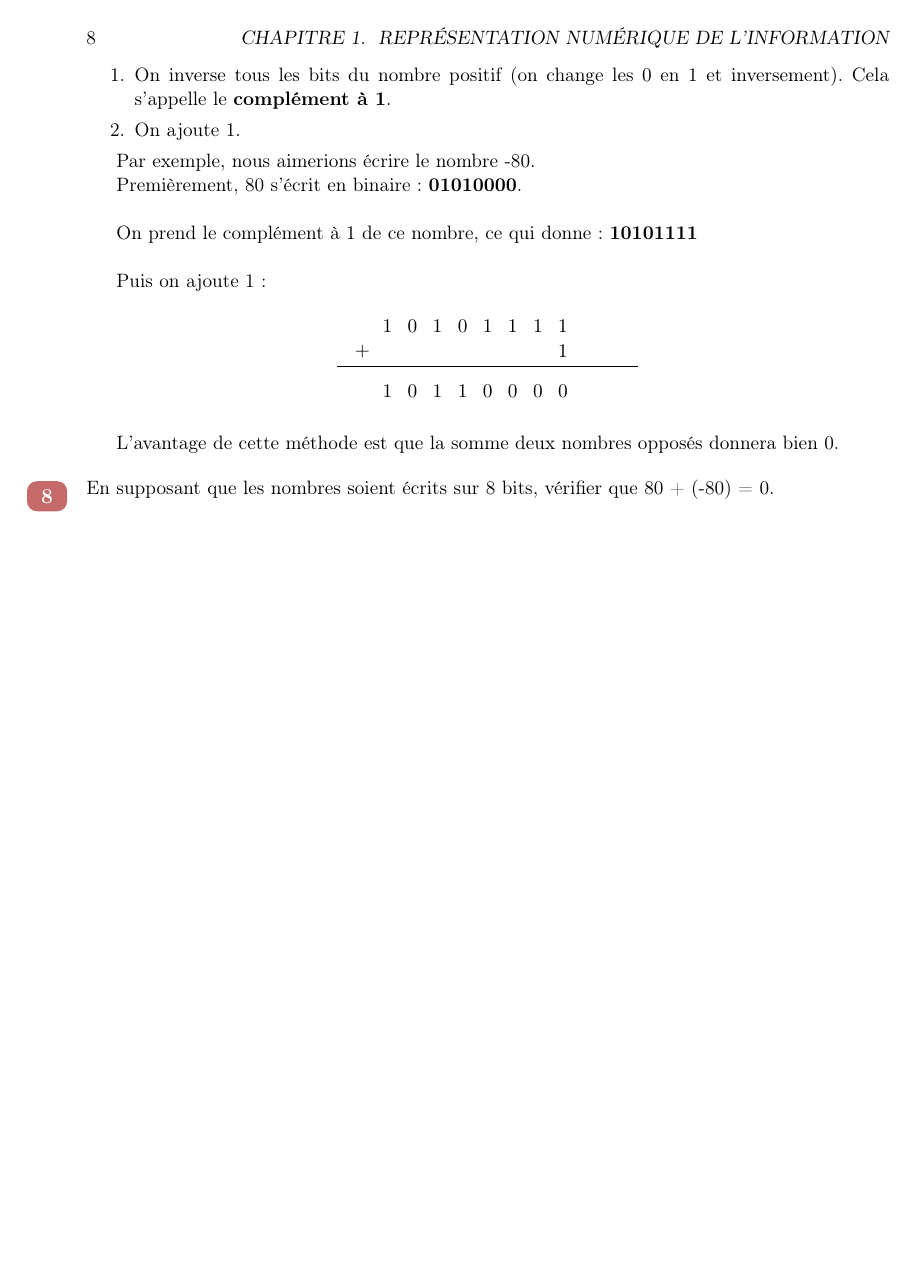
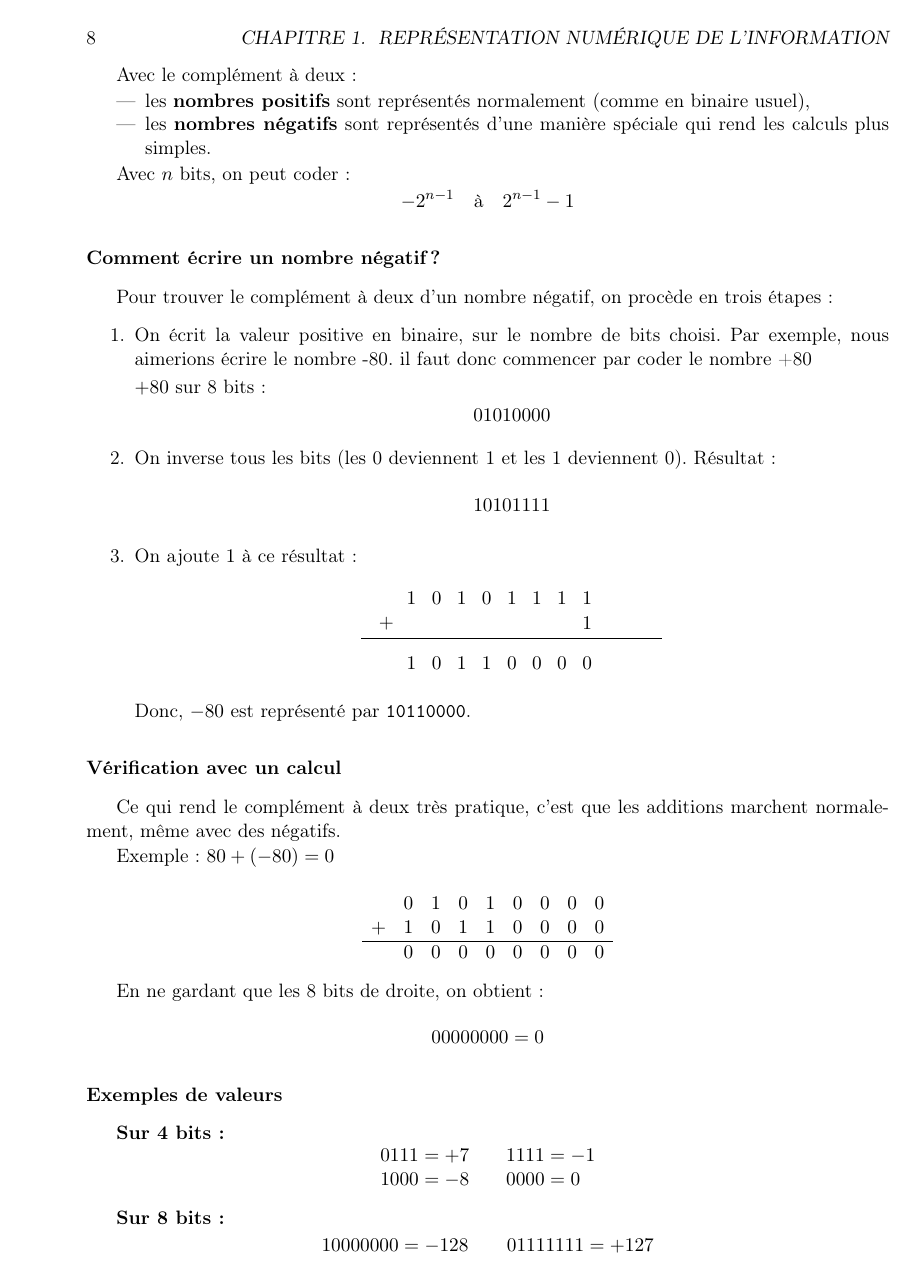
Before and after one commit to College-Sismondi-Informatique/polycopie-1IN, a LaTeX book (01-Représentation_information.tex): page 8 of 14 before the commit and page 8 of 15 after it. Compiled offline with pdfLaTeX.

Commit message:
Ajout d'information dans le complément à 2 Annexe rotation 90° table ASCII étendue

```diff
--- a/01-Représentation_information.tex
+++ b/01-Représentation_information.tex
@@ -450 +452,16 @@ Le résultat de 104 + 30=134 amène un dépassement de capacité. Le nombre enti
 
+Avec le complément à deux :
+\begin{itemize}
+  \item les \textbf{nombres positifs} sont représentés normalement (comme en binaire usuel),
+  \item les \textbf{nombres négatifs} sont représentés d’une manière spéciale qui rend les calculs plus simples.
+\end{itemize}
+
+Avec $n$ bits, on peut coder :
+\[
+-2^{n-1} \quad \text{à} \quad 2^{n-1}-1
+\]
+
+\subsubsection{Comment écrire un nombre négatif ?}
+
+Pour trouver le complément à deux d’un nombre négatif, on procède en trois étapes :
+
@@ -452,21 +468,20 @@ Cette représentation résout les problèmes de la représentation signée. Dans
 \begin{enumerate}
- \item On inverse tous les bits du nombre positif (on change les 0 en 1 et inversement). Cela s'appelle le {\bf complément à 1}.
- \item On ajoute 1.
-\end{enumerate}
+  \item On écrit la valeur positive en binaire, sur le nombre de bits choisi. Par exemple, nous aimerions écrire le nombre -80. il faut donc commencer par coder le nombre +80
 
-Par exemple, nous aimerions écrire le nombre -80.
+  $+80$ sur 8 bits :
+  \[
+  01010000
+  \]
 
-Premièrement, 80 s'écrit en binaire: {\bf 01010000}.
+  \item On inverse tous les bits (les 0 deviennent 1 et les 1 deviennent 0).
+  Résultat :
+  \[
+  10101111
+  \]
 
-\
+  \item On ajoute $1$ à ce résultat :
 
-On prend le complément à 1 de ce nombre, ce qui donne: {\bf 10101111}
-
-\
-
-Puis on ajoute 1:
-
-\begin{center}
+  \begin{center}
 \begin{tikzpicture}
 	\draw (0,0) node{$1$}
 				(0.5,0) node{$0$}
@@ -495,4 +510,38 @@ Puis on ajoute 1:
 \end{tikzpicture}
 \end{center}
 
-L'avantage de cette méthode est que la somme deux nombres opposés donnera bien 0.
+  Donc, $-80$ est représenté par \texttt{10110000}.
+\end{enumerate}
+
+\subsubsection{Vérification avec un calcul}
+
+Ce qui rend le complément à deux très pratique, c’est que les additions marchent normalement, même avec des négatifs.
+
+Exemple : $80 + (-80) = 0$
+
+\[
+\begin{array}{ccccccccc}
+  & 0 & 1 & 0 & 1 & 0 & 0 & 0 & 0 \\
++ & 1 & 0 & 1 & 1 & 0 & 0 & 0 & 0 \\ \hline
+  & 0 & 0 & 0 & 0 & 0 & 0 & 0 & 0 \\
+\end{array}
+\]
+
+En ne gardant que les 8 bits de droite, on obtient :
+\[
+00000000 = 0
+\]
+
+\subsubsection{Exemples de valeurs}
+
+\textbf{Sur 4 bits :}
+\[
+\begin{array}{ll}
+0111 = +7 & \quad 1111 = -1 \\
+1000 = -8 & \quad 0000 = 0 \\
+\end{array}
+\]
+
+\textbf{Sur 8 bits :}
+\[
+10000000 = -128 \qquad 01111111 = +127
@@ -499,9 +557,11 @@ L'avantage de cette méthode est que la somme deux nombres opposés donnera bien
+  \item Les additions et soustractions fonctionnent de la même façon que pour les positifs, ce qui simplifie les circuits électroniques.
+\end{itemize}
 
 \begin{exercice}
-En supposant que les nombres soient écrits sur 8 bits, vérifier que 80 + (-80) = 0.
+En supposant que les nombres soient écrits sur 8 bits, vérifier que 5 + (-5) = 0.
 \end{exercice}
 
-\newpage
+
 \subsection{Résumé}
 
 \begin{figure}[h!]
```
Also changed, not shown: 01-Représentation_information.tex (20 more changed lines).
